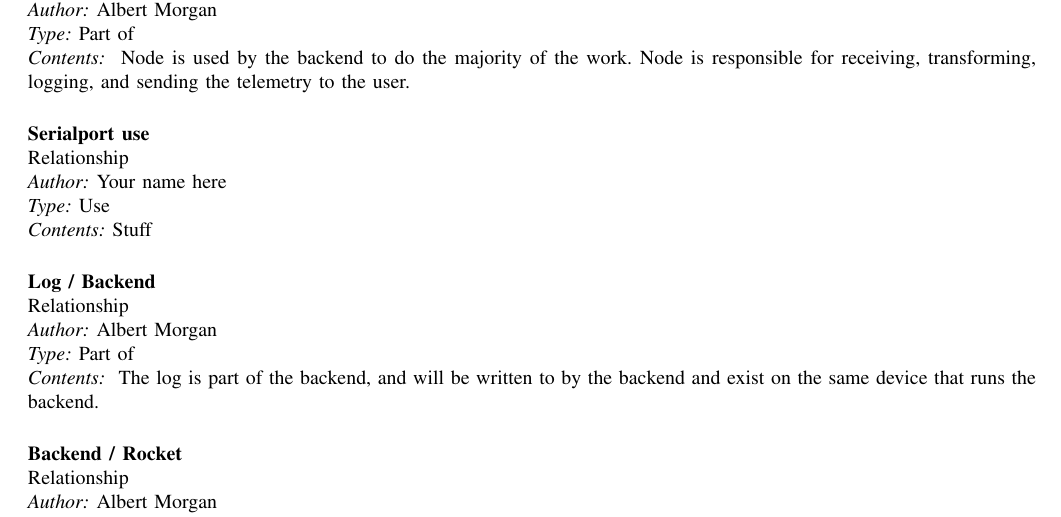
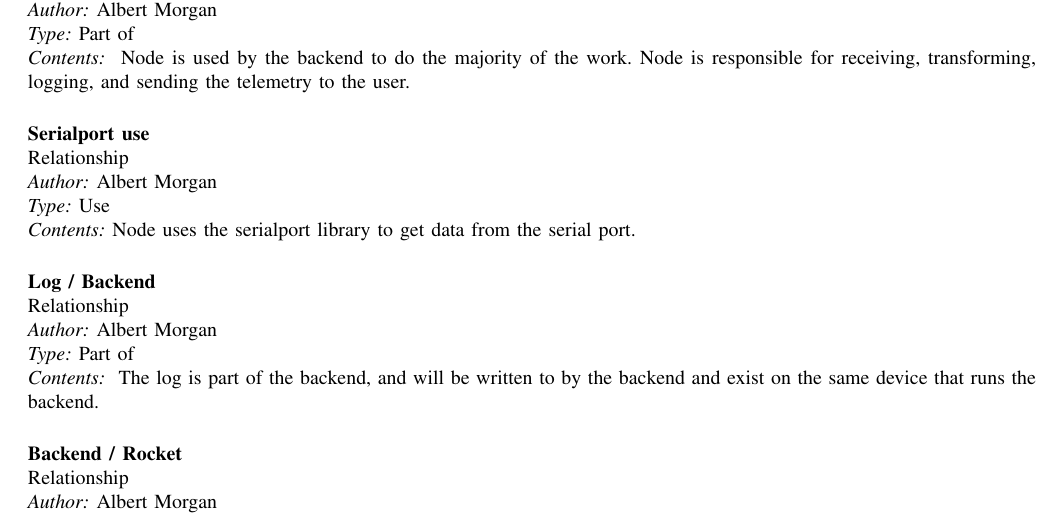
Before and after one commit to 100k-rocketry/groundstation, a LaTeX paper (doc/design/design.tex): part of page 9 of 18, cut so that both start at the same text. Compiled offline with pdfLaTeX; a missing font is replaced by an installed copy or a similar font; a LaTeX package or settings file that is missing is left out.

Commit message:
Fixed more of terrance's missing work

```diff
--- a/doc/design/design.tex
+++ b/doc/design/design.tex
@@ -479,10 +479,10 @@
 	}
 
 	\newrelationship
-	{Your name here}
+	{Albert Morgan}
 	{Serialport use}
 	{Use}
-	{Stuff}
+	{Node uses the serialport library to get data from the serial port.}
 
 	\index{Log}
 	\index{Backend}
```
Also changed, not shown: doc/design/design.pdf.
